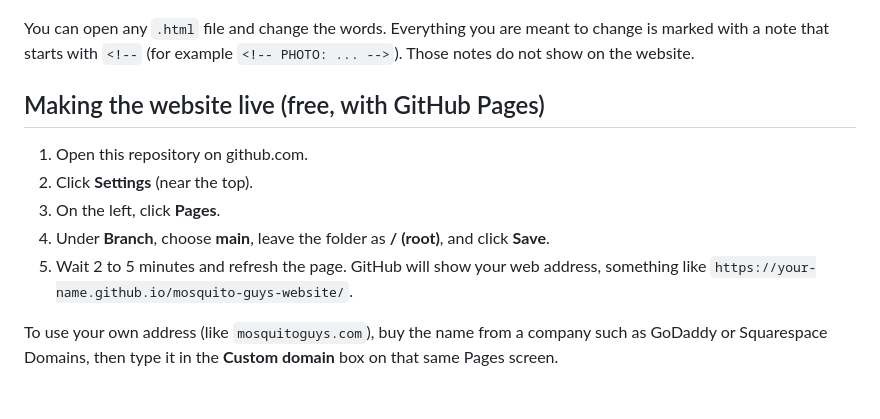
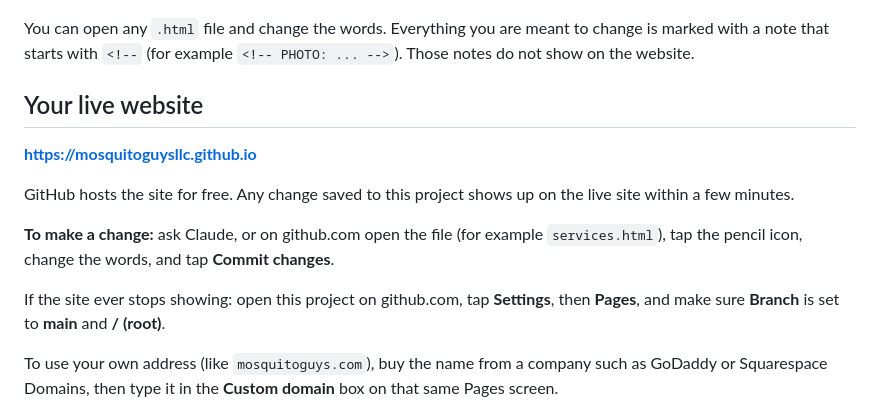
Before and after one commit to mosquitoguysllc/mosquitoguysllc.github.io, a Markdown page: README.md, the part around the change. Rendered like a GitHub page.

Commit message:
README: live web address and how to make changes
Co-Authored-By: Claude Opus 5.5 <noreply@anthropic.com>
Claude-Session: https://claude.ai/code/session_01SDoayS6GGEJahPRv2k2pvw

```diff
--- a/README.md
+++ b/README.md
@@ -18,14 +18,18 @@ Phone: **612-707-1770**
 You can open any `.html` file and change the words. Everything you are meant to change is marked
 with a note that starts with `<!--` (for example `<!-- PHOTO: ... -->`). Those notes do not show on the website.
 
-## Making the website live (free, with GitHub Pages)
+## Your live website
 
-1. Open this repository on github.com.
-2. Click **Settings** (near the top).
-3. On the left, click **Pages**.
-4. Under **Branch**, choose **main**, leave the folder as **/ (root)**, and click **Save**.
-5. Wait 2 to 5 minutes and refresh the page. GitHub will show your web address,
-   something like `https://your-name.github.io/mosquito-guys-website/`.
+**https://mosquitoguysllc.github.io**
+
+GitHub hosts the site for free. Any change saved to this project shows up on the live site
+within a few minutes.
+
+**To make a change:** ask Claude, or on github.com open the file (for example `services.html`),
+tap the pencil icon, change the words, and tap **Commit changes**.
+
+If the site ever stops showing: open this project on github.com, tap **Settings**, then **Pages**,
+and make sure **Branch** is set to **main** and **/ (root)**.
 
 To use your own address (like `mosquitoguys.com`), buy the name from a company such as GoDaddy or
 Squarespace Domains, then type it in the **Custom domain** box on that same Pages screen.
```
